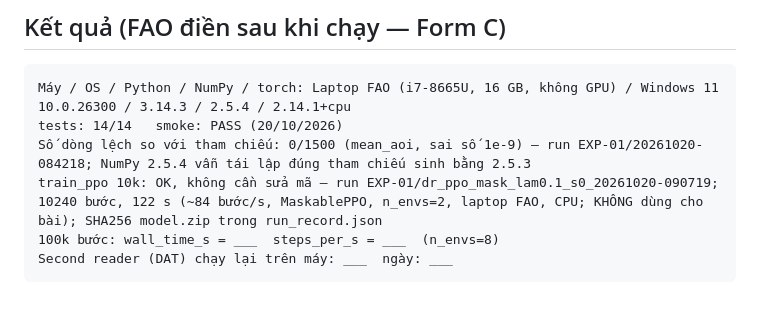
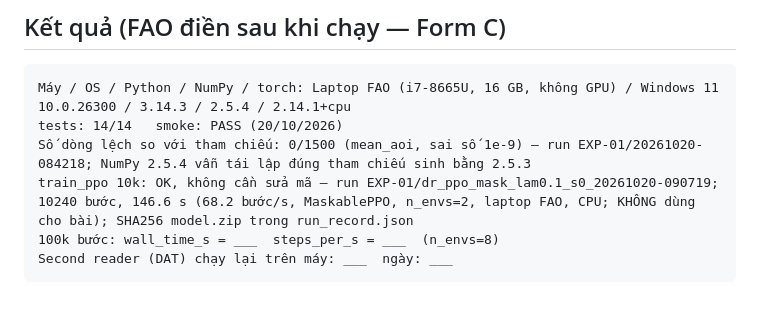
Before and after one commit to Tdat10052499/uav-aoi-drppo, a Markdown page: notes/EXP-01_reproduction_card.md, the part around the change. Drawn GitHub-style.

Commit message:
[FAO] 2026-10-20: EXP-01 card, wall time theo run_record

````diff
--- a/notes/EXP-01_reproduction_card.md
+++ b/notes/EXP-01_reproduction_card.md
@@ -51,7 +51,7 @@ python scripts/train_ppo.py --experiment-id EXP-01 --train dr --seed 0 --timeste
 Máy / OS / Python / NumPy / torch: Laptop FAO (i7-8665U, 16 GB, không GPU) / Windows 11 10.0.26300 / 3.14.3 / 2.5.4 / 2.14.1+cpu
 tests: 14/14   smoke: PASS (20/10/2026)
 Số dòng lệch so với tham chiếu: 0/1500 (mean_aoi, sai số 1e-9) — run EXP-01/20261020-084218; NumPy 2.5.4 vẫn tái lập đúng tham chiếu sinh bằng 2.5.3
-train_ppo 10k: OK, không cần sửa mã — run EXP-01/dr_ppo_mask_lam0.1_s0_20261020-090719; 10240 bước, 122 s (~84 bước/s, MaskablePPO, n_envs=2, laptop FAO, CPU; KHÔNG dùng cho bài); SHA256 model.zip trong run_record.json
+train_ppo 10k: OK, không cần sửa mã — run EXP-01/dr_ppo_mask_lam0.1_s0_20261020-090719; 10240 bước, 146.6 s (68.2 bước/s, MaskablePPO, n_envs=2, laptop FAO, CPU; KHÔNG dùng cho bài); SHA256 model.zip trong run_record.json
 100k bước: wall_time_s = ___  steps_per_s = ___  (n_envs=8)
 Second reader (DAT) chạy lại trên máy: ___  ngày: ___
 ```
````
